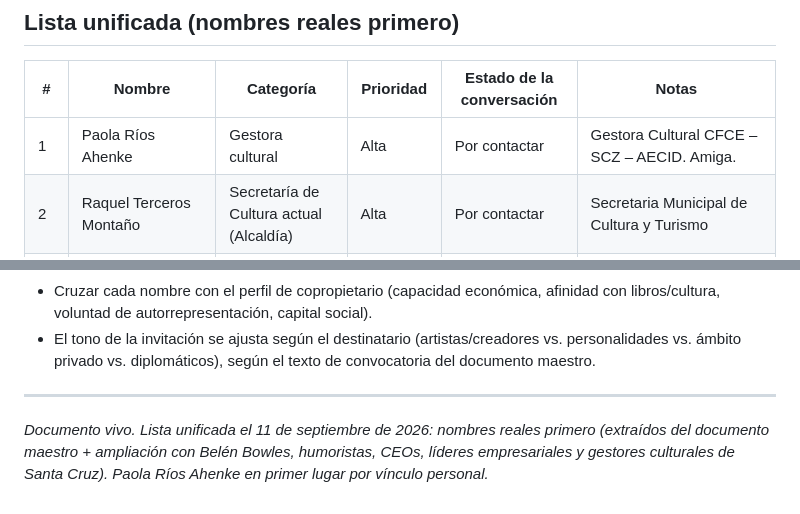
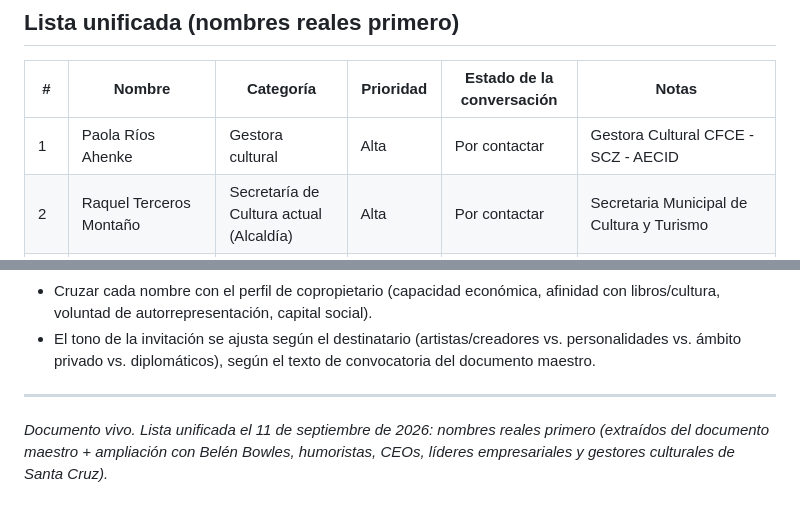
Before and after one commit to asosab/galeriaintima.org, a Markdown page: docs/lista.md, 2 parts joined by grey strips. GitHub-like rendering.

```diff
--- a/docs/lista.md
+++ b/docs/lista.md
@@ -13,7 +13,7 @@ Extraída y ampliada a partir de `Galeria_Intima.md`, considerando el perfil del
 
 | # | Nombre | Categoría | Prioridad | Estado de la conversación | Notas |
 |---|--------|-----------|-----------|---------------------------|-------|
-| 1 | Paola Ríos Ahenke | Gestora cultural | Alta | Por contactar | Gestora Cultural CFCE – SCZ – AECID. Amiga. |
+| 1 | Paola Ríos Ahenke | Gestora cultural | Alta | Por contactar | Gestora Cultural CFCE - SCZ - AECID |
 | 2 | Raquel Terceros Montaño | Secretaría de Cultura actual (Alcaldía) | Alta | Por contactar | Secretaria Municipal de Cultura y Turismo |
 | 3 | Sarah Mansilla (María Sarah Mansilla de Gutiérrez) | Secretaría de Cultura anterior / gestora | Alta | Por contactar | Ex secretaria, gestora cultural |
 | 4 | Piraí Vaca | Músico | Alta | Por contactar | Guitarrista concertista |
@@ -66,4 +67,4 @@ Extraída y ampliada a partir de `Galeria_Intima.md`, considerando el perfil del
 
 ---
 
-*Documento vivo. Lista unificada el 11 de septiembre de 2026: nombres reales primero (extraídos del documento maestro + ampliación con Belén Bowles, humoristas, CEOs, líderes empresariales y gestores culturales de Santa Cruz). Paola Ríos Ahenke en primer lugar por vínculo personal.*
+*Documento vivo. Lista unificada el 11 de septiembre de 2026: nombres reales primero (extraídos del documento maestro + ampliación con Belén Bowles, humoristas, CEOs, líderes empresariales y gestores culturales de Santa Cruz).*
```
Also changed, not shown: other parts of docs/lista.md (+3 -2 lines).
